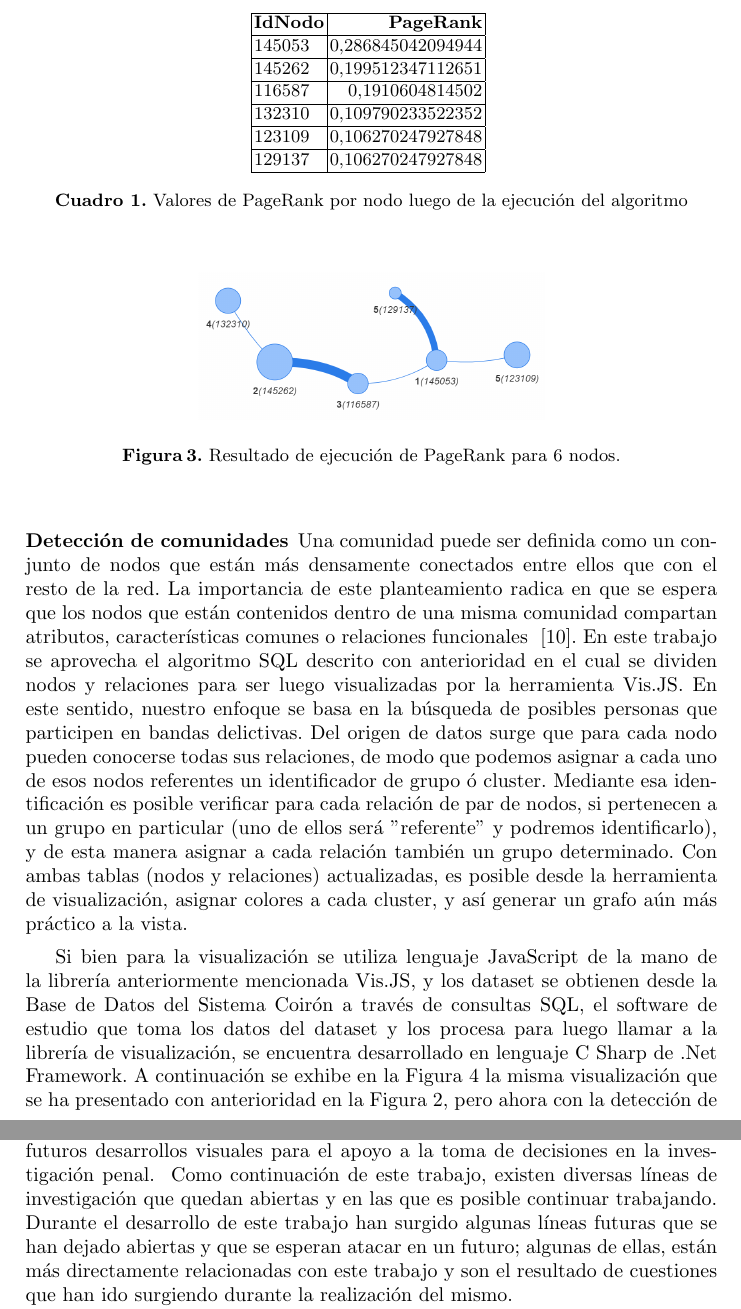
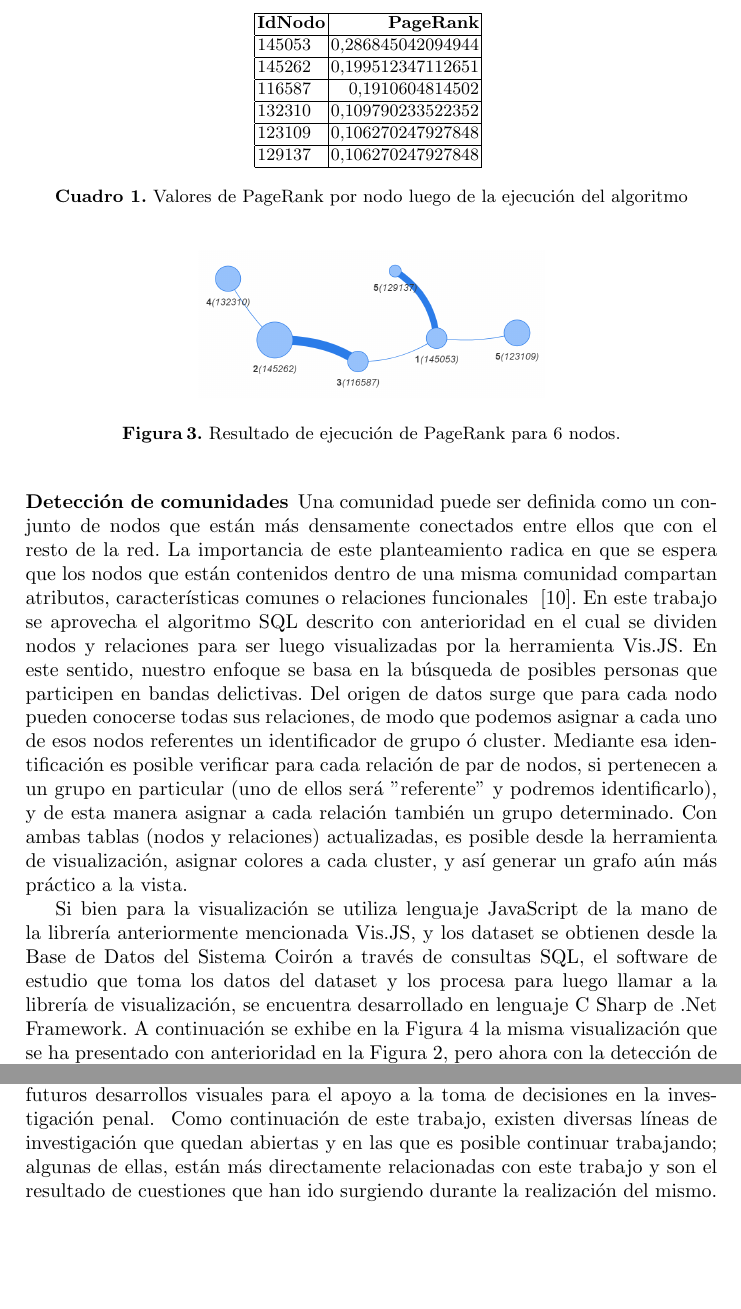
Before and after one commit to sebastianwahler/paper-cacic-2022, a LaTeX thesis (paper-swahler-cacic2022.tex, which reads pageRank.tex, trabajo-futuro.tex): two parts of pages 8 and 9 of 11 before the commit and two parts of pages 8 and 9 of 10 after it, joined at a grey line, cut so that both start at the same text, the shorter picture padded with empty space. Compiled offline with pdfLaTeX; a LaTeX package or settings file that is missing is left out.

Commit message:
Acomodé para volver a 10 páginas

```diff
--- a/pageRank.tex
+++ b/pageRank.tex
@@ -53,5 +53,6 @@ Una vez finalizado el desarrollo de la fórmula, se procedió a realizar pruebas
 \begin{table}
 \centering
+\resizebox{120pt}{!}{
 \label{tab:TablaPageRank6Nodos}
 \begin{tabular}{|l|r|}
 	\hline
--- a/trabajo-futuro.tex
+++ b/trabajo-futuro.tex
@@ -1,4 +1,4 @@
-Como continuación de este trabajo, existen diversas líneas de investigación que quedan abiertas y en las que es posible continuar trabajando. Durante el desarrollo de este trabajo han surgido algunas líneas futuras que se han dejado abiertas y que se esperan atacar en un futuro; algunas de ellas, están más directamente relacionadas con este trabajo y son el resultado de cuestiones que han ido surgiendo durante la realización del mismo.
+Como continuación de este trabajo, existen diversas líneas de investigación que quedan abiertas y en las que es posible continuar trabajando; algunas de ellas, están más directamente relacionadas con este trabajo y son el resultado de cuestiones que han ido surgiendo durante la realización del mismo.
 
 Actualmente se 	continúa trabajando en el desarrollo de la aplicación de visualización. Se pretende incorporar a la fórmula original de PageRank, enriquecido con información adicional según los registros judiciales. Por ejemplo, la posibilidad de darle mayor ranking inicial a aquellos nodos que tengan un peso mayor que otros según los registros. También sería interesante hacer lo mismo con el peso que poseen los enlaces entre nodos, ya que no es lo mismo una relación de 2 casos penales en común entre dos personas, que una de 18 casos en común. De esta manera lograríamos darle más ranking también a aquellos nodos que estén relacionados con otros, en mayor cantidad de casos penales. Esto es sin duda relevante para la investigación criminal basada en antecedentes penales.
 También se buscará profundizar sobre diversos algoritmos de centralidad. Existen algunas nociones que son de relevancia para la identificación de la importancia de una persona en la red inducida por las causas penales. Por ejemplo, \textit{betweenness centrality}, que modela la medida en que un nodo en particular se encuentra entre otros nodos en una red, o \textit{closeness centrality}, que es la inversa de la suma de los caminos más cortos (geodésicas) que conectan un nodo particular con todos los demás nodos de una red~\cite{newman2005measure}. De manera similar, \textit{eigenvector centrality}, es otra forma de asignar la centralidad a un actor de la red basado en la idea de que si un nodo tiene muchos vecinos centrales, también debería ser central.
```
Also changed, not shown: detecciones-comunitarias.tex (+2 -1 lines), marco-trabajo.tex (+2 -1 lines), paper-swahler-cacic2022.pdf, pageRank.tex (7 more changed lines), 3 other files.
